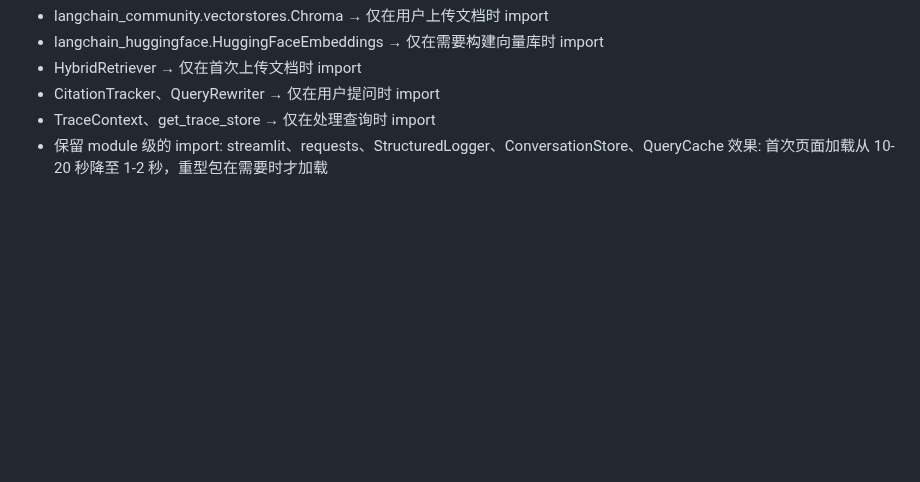
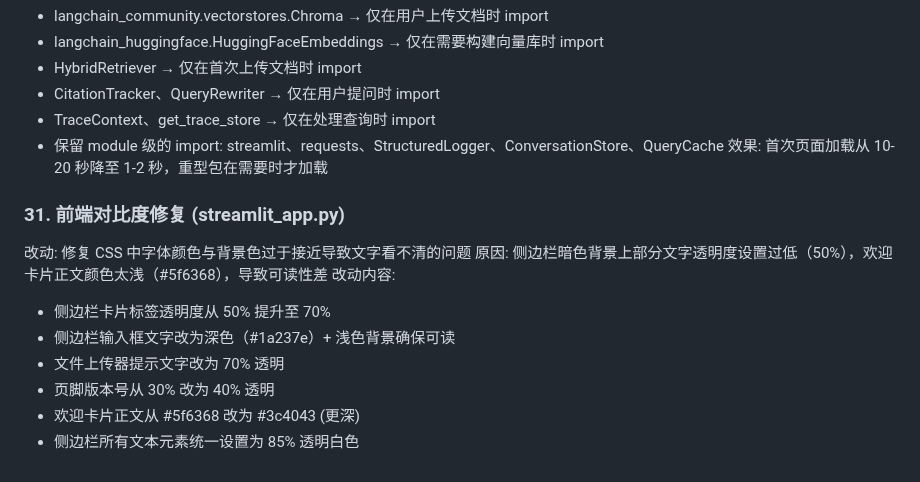
Before and after one commit to Sprayming/Practical-LLM-Projects, a Markdown page: legal-doc-rag/README.md, the part around the change. Drawn GitHub-style; blank space fills up the shorter version.

Commit message:
docs: README entry 31 for CSS contrast fix

```diff
--- a/legal-doc-rag/README.md
+++ b/legal-doc-rag/README.md
@@ -888,3 +888,14 @@ docker compose down    # 停止
   - TraceContext、get_trace_store → 仅在处理查询时 import
   - 保留 module 级的 import: streamlit、requests、StructuredLogger、ConversationStore、QueryCache
 效果: 首次页面加载从 10-20 秒降至 1-2 秒，重型包在需要时才加载
+
+### 31. 前端对比度修复 (streamlit_app.py)
+改动: 修复 CSS 中字体颜色与背景色过于接近导致文字看不清的问题
+原因: 侧边栏暗色背景上部分文字透明度设置过低（50%），欢迎卡片正文颜色太浅（#5f6368），导致可读性差
+改动内容:
+  - 侧边栏卡片标签透明度从 50% 提升至 70%
+  - 侧边栏输入框文字改为深色（#1a237e）+ 浅色背景确保可读
+  - 文件上传器提示文字改为 70% 透明
+  - 页脚版本号从 30% 改为 40% 透明
+  - 欢迎卡片正文从 #5f6368 改为 #3c4043 (更深)
+  - 侧边栏所有文本元素统一设置为 85% 透明白色
```
